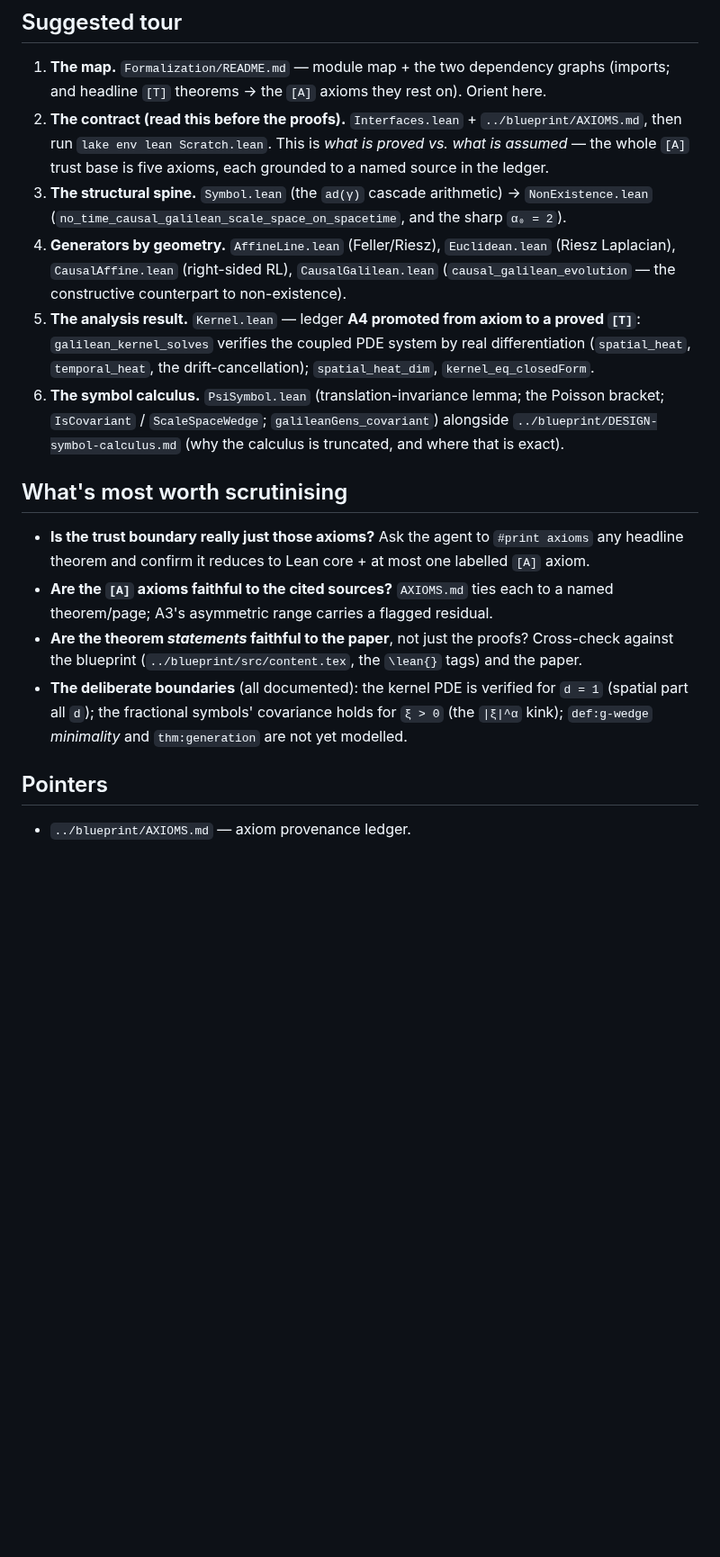
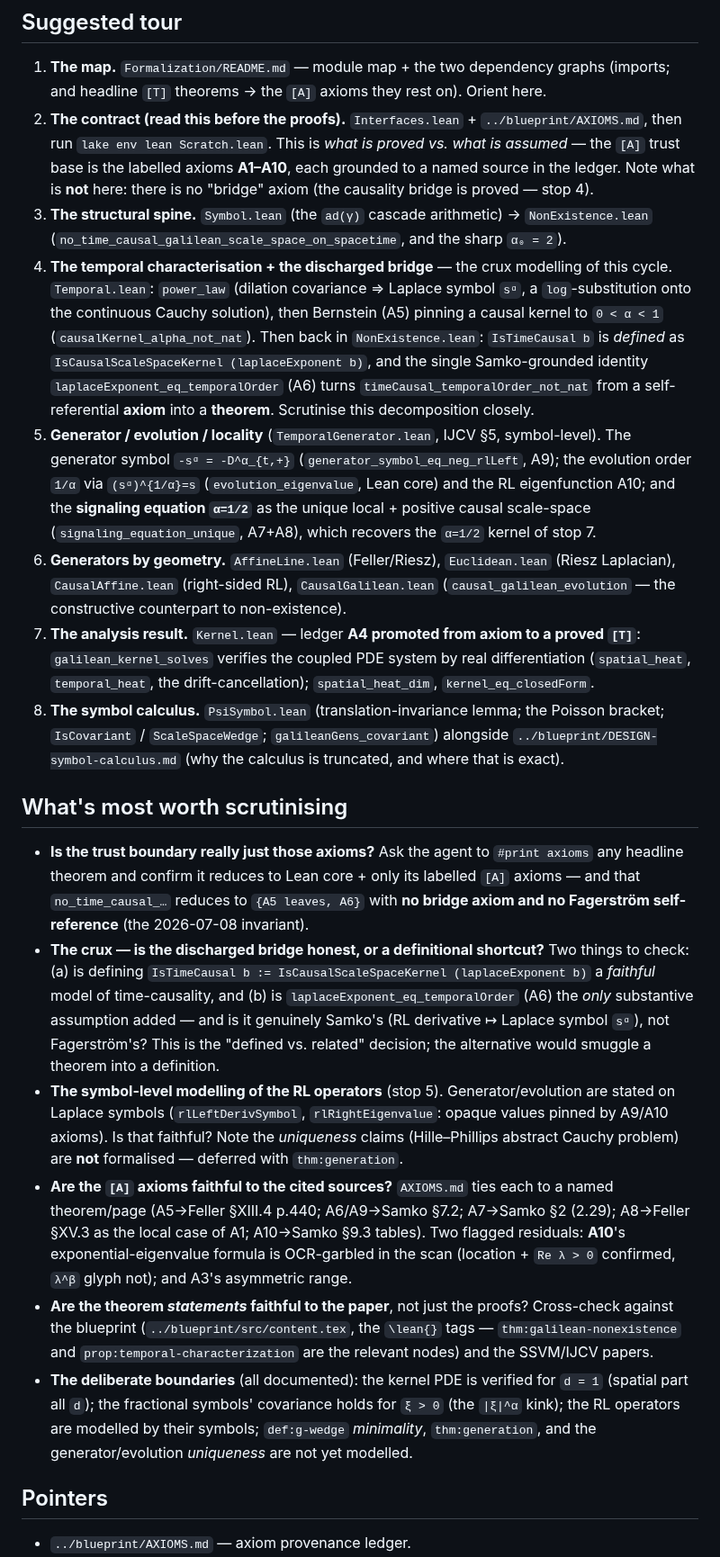
Before and after one commit to danielfagerstrom/article-kit, a Markdown page: Formalization/REVIEW.md, the part around the change. Shown at 90% size. Drawn GitHub-style; blank space fills up the shorter version.

Commit message:
Update Lean READMEs + REVIEW for the temporal characterisation and Phase 2
Formalization/README.md and REVIEW.md were stale (bridge shown as an axiom; no
Temporal / TemporalGenerator modules; A5-A10 absent):

- Module map: add Temporal (characterisation + A5) and TemporalGenerator (generator/
  evolution/locality + A7-A10); NonExistence now shows the bridge as a proved theorem,
  IsTimeCausal as a def, laplaceExponent/A6.
- Trust-boundary table + graph: drop the (now proved) bridge axiom; list A1-A10 and
  wire each headline [T] to its leaves. Note the no-self-reference invariant.
- REVIEW tour: new stops for the temporal characterisation + discharged bridge (the
  crux "defined vs related" modelling) and the generator/evolution/locality; scrutiny
  points for the symbol-level RL modelling and the A10 OCR caveat.
- Root README status: add the Phase 2 generator/evolution/locality line; ledger line
  now A1-A10 (scan-verified); residuals line updated.

Docs only; no Lean changes.

Co-Authored-By: Claude Opus 4.8 <noreply@anthropic.com>

```diff
--- a/Formalization/REVIEW.md
+++ b/Formalization/REVIEW.md
@@ -29,31 +29,61 @@ the kickoff prompt below to start; the rest is a suggested tour and what to scru
 1. **The map.** `Formalization/README.md` — module map + the two dependency graphs (imports; and
    headline `[T]` theorems → the `[A]` axioms they rest on). Orient here.
 2. **The contract (read this before the proofs).** `Interfaces.lean` + `../blueprint/AXIOMS.md`, then
-   run `lake env lean Scratch.lean`. This is *what is proved vs. what is assumed* — the whole
-   `[A]` trust base is five axioms, each grounded to a named source in the ledger.
+   run `lake env lean Scratch.lean`. This is *what is proved vs. what is assumed* — the `[A]` trust
+   base is the labelled axioms **A1–A10**, each grounded to a named source in the ledger. Note what is
+   **not** here: there is no "bridge" axiom (the causality bridge is proved — stop 4).
 3. **The structural spine.** `Symbol.lean` (the `ad(γ)` cascade arithmetic) → `NonExistence.lean`
    (`no_time_causal_galilean_scale_space_on_spacetime`, and the sharp `α₀ = 2`).
-4. **Generators by geometry.** `AffineLine.lean` (Feller/Riesz), `Euclidean.lean` (Riesz Laplacian),
+4. **The temporal characterisation + the discharged bridge** — the crux modelling of this cycle.
+   `Temporal.lean`: `power_law` (dilation covariance ⇒ Laplace symbol `sᵅ`, a `log`-substitution onto
+   the continuous Cauchy solution), then Bernstein (A5) pinning a causal kernel to `0 < α < 1`
+   (`causalKernel_alpha_not_nat`). Then back in `NonExistence.lean`: `IsTimeCausal b` is *defined* as
+   `IsCausalScaleSpaceKernel (laplaceExponent b)`, and the single Samko-grounded identity
+   `laplaceExponent_eq_temporalOrder` (A6) turns `timeCausal_temporalOrder_not_nat` from a
+   self-referential **axiom** into a **theorem**. Scrutinise this decomposition closely.
+5. **Generator / evolution / locality** (`TemporalGenerator.lean`, IJCV §5, symbol-level). The
+   generator symbol `-sᵅ = -D^α_{t,+}` (`generator_symbol_eq_neg_rlLeft`, A9); the evolution order
+   `1/α` via `(sᵅ)^{1/α}=s` (`evolution_eigenvalue`, Lean core) and the RL eigenfunction A10; and the
+   **signaling equation `α=1/2`** as the unique local + positive causal scale-space
+   (`signaling_equation_unique`, A7+A8), which recovers the `α=1/2` kernel of stop 7.
+6. **Generators by geometry.** `AffineLine.lean` (Feller/Riesz), `Euclidean.lean` (Riesz Laplacian),
    `CausalAffine.lean` (right-sided RL), `CausalGalilean.lean` (`causal_galilean_evolution` — the
    constructive counterpart to non-existence).
-5. **The analysis result.** `Kernel.lean` — ledger **A4 promoted from axiom to a proved `[T]`**:
+7. **The analysis result.** `Kernel.lean` — ledger **A4 promoted from axiom to a proved `[T]`**:
    `galilean_kernel_solves` verifies the coupled PDE system by real differentiation
    (`spatial_heat`, `temporal_heat`, the drift-cancellation); `spatial_heat_dim`, `kernel_eq_closedForm`.
-6. **The symbol calculus.** `PsiSymbol.lean` (translation-invariance lemma; the Poisson bracket;
+8. **The symbol calculus.** `PsiSymbol.lean` (translation-invariance lemma; the Poisson bracket;
    `IsCovariant` / `ScaleSpaceWedge`; `galileanGens_covariant`) alongside
    `../blueprint/DESIGN-symbol-calculus.md` (why the calculus is truncated, and where that is exact).
 
 ## What's most worth scrutinising
 
 - **Is the trust boundary really just those axioms?** Ask the agent to `#print axioms` any headline
-  theorem and confirm it reduces to Lean core + at most one labelled `[A]` axiom.
+  theorem and confirm it reduces to Lean core + only its labelled `[A]` axioms — and that
+  `no_time_causal_…` reduces to `{A5 leaves, A6}` with **no bridge axiom and no Fagerström
+  self-reference** (the 2026-07-08 invariant).
+- **The crux — is the discharged bridge honest, or a definitional shortcut?** Two things to check:
+  (a) is defining `IsTimeCausal b := IsCausalScaleSpaceKernel (laplaceExponent b)` a *faithful* model
+  of time-causality, and (b) is `laplaceExponent_eq_temporalOrder` (A6) the *only* substantive
+  assumption added — and is it genuinely Samko's (RL derivative ↦ Laplace symbol `sᵅ`), not
+  Fagerström's? This is the "defined vs. related" decision; the alternative would smuggle a theorem
+  into a definition.
+- **The symbol-level modelling of the RL operators** (stop 5). Generator/evolution are stated on
+  Laplace symbols (`rlLeftDerivSymbol`, `rlRightEigenvalue`: opaque values pinned by A9/A10 axioms).
+  Is that faithful? Note the *uniqueness* claims (Hille–Phillips abstract Cauchy problem) are **not**
+  formalised — deferred with `thm:generation`.
 - **Are the `[A]` axioms faithful to the cited sources?** `AXIOMS.md` ties each to a named
-  theorem/page; A3's asymmetric range carries a flagged residual.
+  theorem/page (A5→Feller §XIII.4 p.440; A6/A9→Samko §7.2; A7→Samko §2 (2.29); A8→Feller §XV.3 as the
+  local case of A1; A10→Samko §9.3 tables). Two flagged residuals: **A10**'s exponential-eigenvalue
+  formula is OCR-garbled in the scan (location + `Re λ > 0` confirmed, `λ^β` glyph not); and A3's
+  asymmetric range.
 - **Are the theorem *statements* faithful to the paper**, not just the proofs? Cross-check against the
-  blueprint (`../blueprint/src/content.tex`, the `\lean{}` tags) and the paper.
+  blueprint (`../blueprint/src/content.tex`, the `\lean{}` tags — `thm:galilean-nonexistence` and
+  `prop:temporal-characterization` are the relevant nodes) and the SSVM/IJCV papers.
 - **The deliberate boundaries** (all documented): the kernel PDE is verified for `d = 1` (spatial part
-  all `d`); the fractional symbols' covariance holds for `ξ > 0` (the `|ξ|^α` kink); `def:g-wedge`
-  *minimality* and `thm:generation` are not yet modelled.
+  all `d`); the fractional symbols' covariance holds for `ξ > 0` (the `|ξ|^α` kink); the RL operators
+  are modelled by their symbols; `def:g-wedge` *minimality*, `thm:generation`, and the
+  generator/evolution *uniqueness* are not yet modelled.
 
 ## Pointers
 
```
